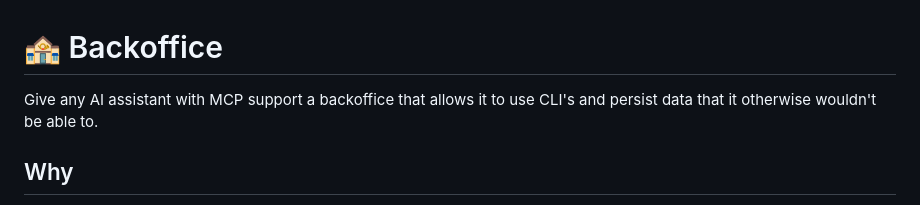
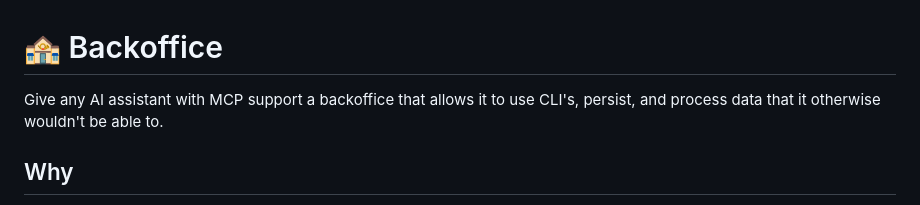
Before and after one commit to kvendrik/backoffice, a Markdown page: README.md, the part around the change. Drawn GitHub-style.

```diff
--- a/README.md
+++ b/README.md
@@ -1,6 +1,6 @@
 # 🏤 Backoffice
 
-Give any AI assistant with MCP support a backoffice that allows it to use CLI's and persist data that it otherwise wouldn't be able to.
+Give any AI assistant with MCP support a backoffice that allows it to use CLI's, persist, and process data that it otherwise wouldn't be able to.
 
 ## Why
 
```
Also changed, not shown: AGENT.md (+5 -1 lines).
